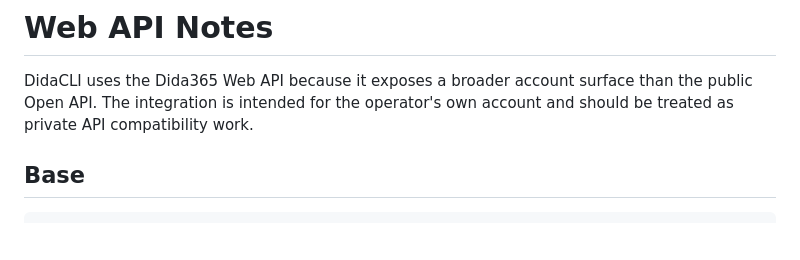
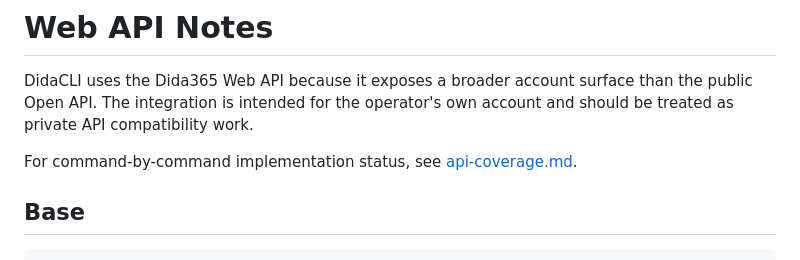
Before and after one commit to DeliciousBuding/dida-cli, a Markdown page: docs/web-api.md, the part around the change. Rendered like a GitHub page; blank space fills up the shorter version.

```diff
--- a/docs/web-api.md
+++ b/docs/web-api.md
@@ -1,6 +1,8 @@
 # Web API Notes
 
 DidaCLI uses the Dida365 Web API because it exposes a broader account surface than the public Open API. The integration is intended for the operator's own account and should be treated as private API compatibility work.
+
+For command-by-command implementation status, see [api-coverage.md](api-coverage.md).
 
 ## Base
 
```
Also changed, not shown: README.md (+1 -1 lines), docs/api-coverage.md (added, +56 -0 lines).
